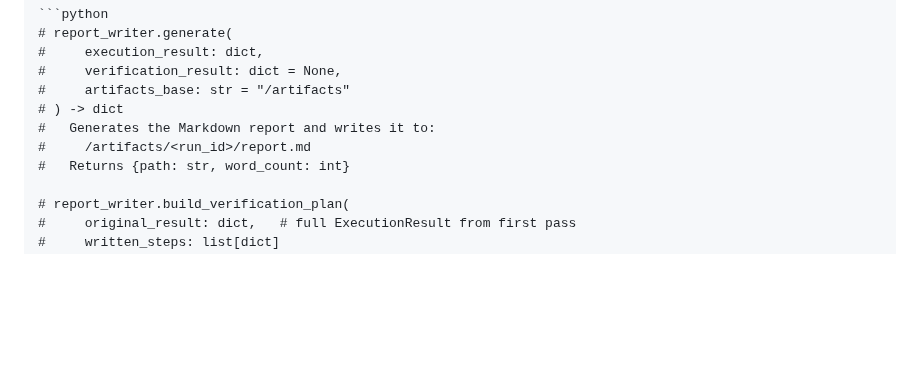
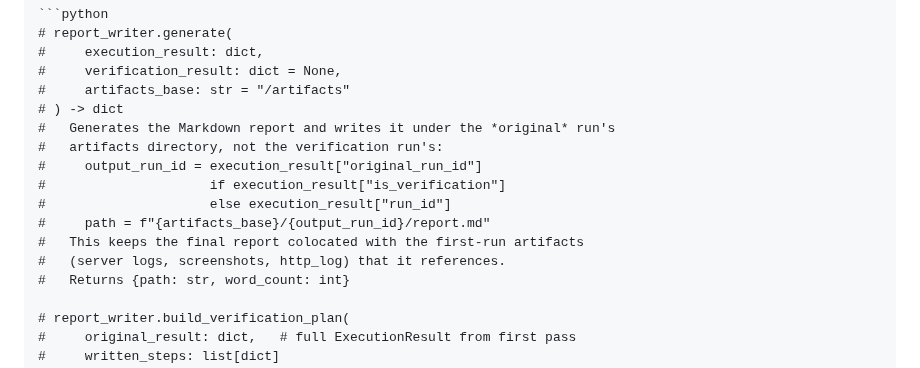
Before and after one commit to felix920506/jellyfin-auto-tester-kt, a Markdown page: plans/plan-stage3-report.md, the part around the change. Drawn GitHub-style; blank space fills up the shorter version.

Commit message:
Fix 2: write final report under original run_id on verification pass
On the second pass execution_result.run_id is the verification run, so
report_writer.generate would write report.md into the wrong artifacts
dir and orphan the first-run logs/screenshots it references. Resolve
the output run_id from original_run_id when is_verification is true.

Co-Authored-By: Claude Sonnet 4.6 <noreply@anthropic.com>

```diff
--- a/plans/plan-stage3-report.md
+++ b/plans/plan-stage3-report.md
@@ -241,8 +241,14 @@ The `report_writer` tool generates a Markdown file with this structure:
 #     verification_result: dict = None,
 #     artifacts_base: str = "/artifacts"
 # ) -> dict
-#   Generates the Markdown report and writes it to:
-#     /artifacts/<run_id>/report.md
+#   Generates the Markdown report and writes it under the *original* run's
+#   artifacts directory, not the verification run's:
+#     output_run_id = execution_result["original_run_id"]
+#                     if execution_result["is_verification"]
+#                     else execution_result["run_id"]
+#     path = f"{artifacts_base}/{output_run_id}/report.md"
+#   This keeps the final report colocated with the first-run artifacts
+#   (server logs, screenshots, http_log) that it references.
 #   Returns {path: str, word_count: int}
 
 # report_writer.build_verification_plan(
```
